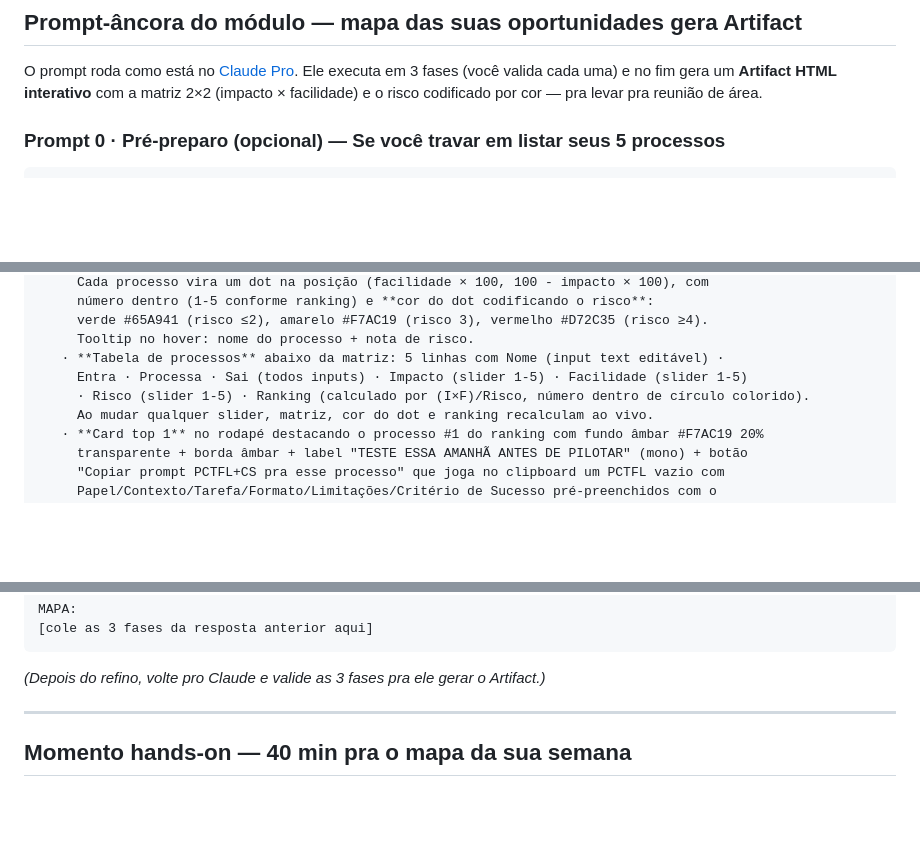
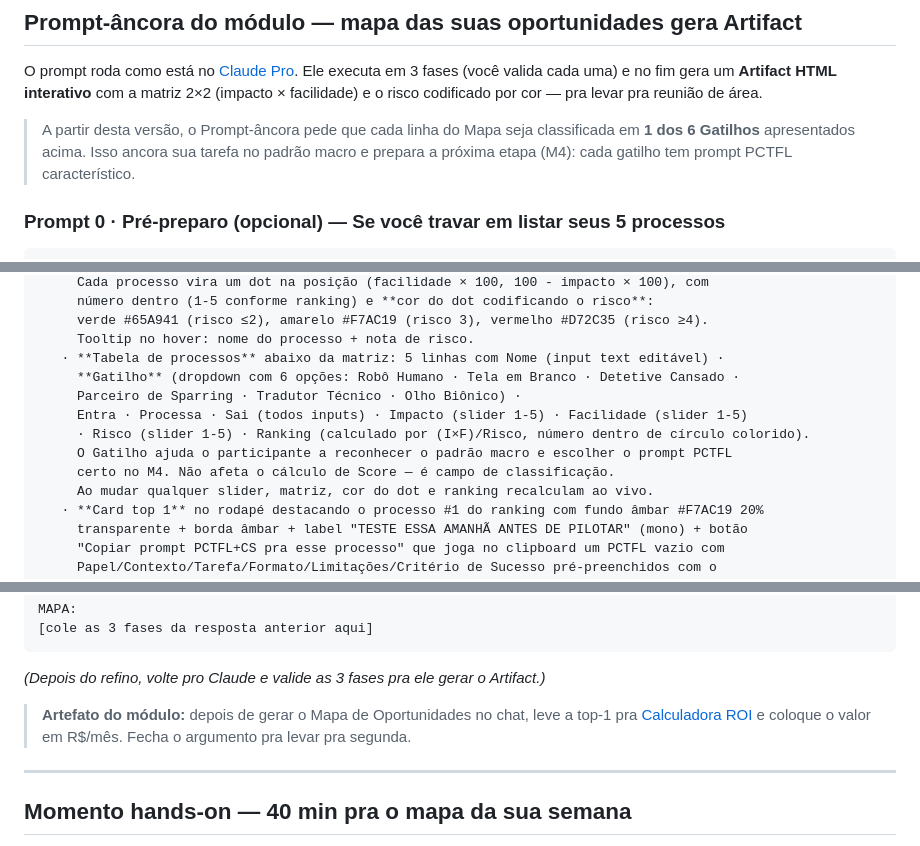
Before and after one commit to rslimaeng/pdl-mallory-gestao, a Markdown page: m3/index.md, 3 parts joined by grey strips. Drawn GitHub-style; blank space fills up the shorter version.

Commit message:
M3 T2 v2: idem T1 (6 gatilhos macros iguais nos 2 repos; diferenciação vem no preenchimento do Artifact Mapa 3D) + coluna Gatilho + link Calculadora ROI

````diff
--- a/m3/index.md
+++ b/m3/index.md
@@ -120,6 +194,8 @@ Mesmo método. Muda só a entrada e o rótulo do output.
 ## Prompt-âncora do módulo — mapa das suas oportunidades gera Artifact
 
 O prompt roda como está no [Claude Pro](https://claude.ai). Ele executa em 3 fases (você valida cada uma) e no fim gera um **Artifact HTML interativo** com a matriz 2×2 (impacto × facilidade) e o risco codificado por cor — pra levar pra reunião de área.
+
+> A partir desta versão, o Prompt-âncora pede que cada linha do Mapa seja classificada em **1 dos 6 Gatilhos** apresentados acima. Isso ancora sua tarefa no padrão macro e prepara a próxima etapa (M4): cada gatilho tem prompt PCTFL característico.
 
 ### Prompt 0 · Pré-preparo (opcional) — Se você travar em listar seus 5 processos
 
@@ -221,8 +297,12 @@ Só gere o Artifact APÓS eu validar as 3 fases. Não antecipe.
      verde #65A941 (risco ≤2), amarelo #F7AC19 (risco 3), vermelho #D72C35 (risco ≥4).
      Tooltip no hover: nome do processo + nota de risco.
    · **Tabela de processos** abaixo da matriz: 5 linhas com Nome (input text editável) ·
+     **Gatilho** (dropdown com 6 opções: Robô Humano · Tela em Branco · Detetive Cansado ·
+     Parceiro de Sparring · Tradutor Técnico · Olho Biônico) ·
      Entra · Processa · Sai (todos inputs) · Impacto (slider 1-5) · Facilidade (slider 1-5)
      · Risco (slider 1-5) · Ranking (calculado por (I×F)/Risco, número dentro de círculo colorido).
+     O Gatilho ajuda o participante a reconhecer o padrão macro e escolher o prompt PCTFL
+     certo no M4. Não afeta o cálculo de Score — é campo de classificação.
      Ao mudar qualquer slider, matriz, cor do dot e ranking recalculam ao vivo.
    · **Card top 1** no rodapé destacando o processo #1 do ranking com fundo âmbar #F7AC19 20%
      transparente + borda âmbar + label "TESTE ESSA AMANHÃ ANTES DE PILOTAR" (mono) + botão
@@ -274,6 +354,8 @@ MAPA:
 ```
 
 *(Depois do refino, volte pro Claude e valide as 3 fases pra ele gerar o Artifact.)*
+
+> **Artefato do módulo:** depois de gerar o Mapa de Oportunidades no chat, leve a top-1 pra [Calculadora ROI](../artefatos/calculadora-roi.html) e coloque o valor em R$/mês. Fecha o argumento pra levar pra segunda.
 
 ---
 
````
Also changed, not shown: other parts of m3/index.md (+74 -0 lines).
